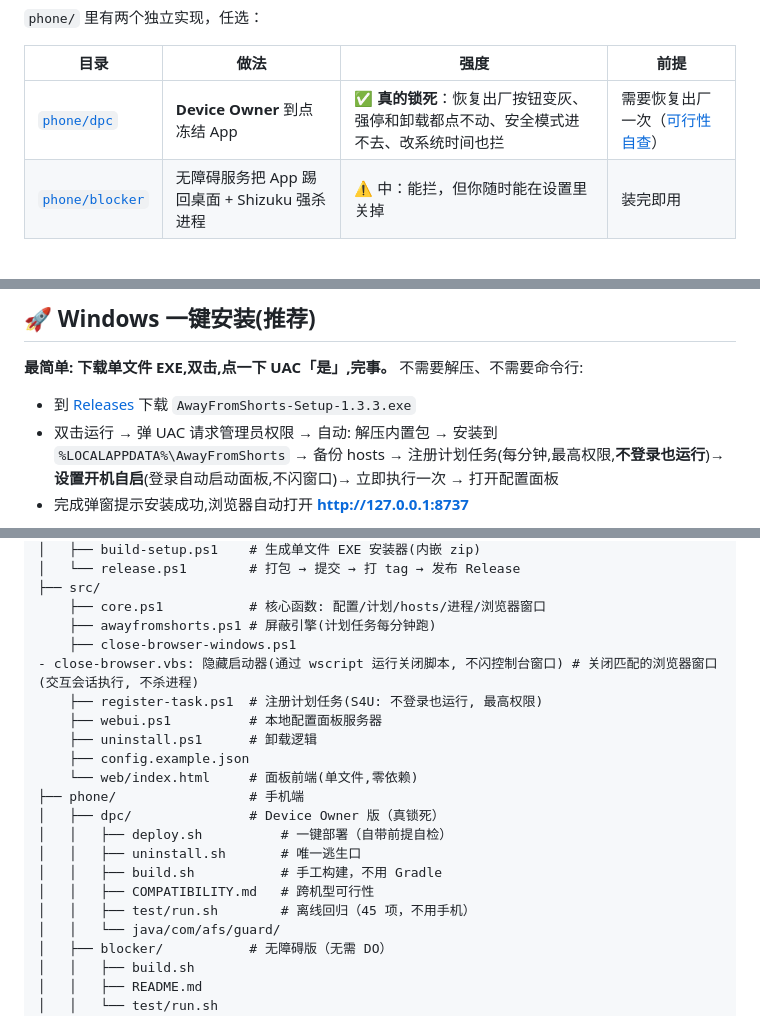
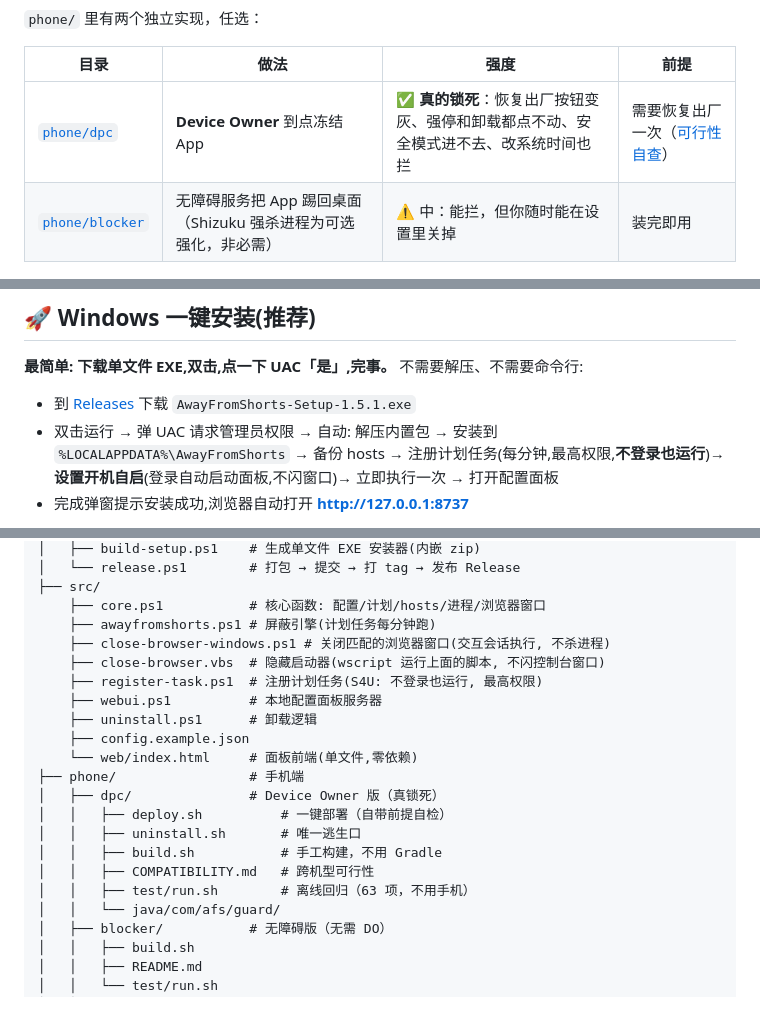
Before and after one commit to sdgfdii/AwayFromShorts, a Markdown page: README.md, 3 parts joined by grey strips. Drawn GitHub-style.

Commit message:
docs: 修 README 文档漂移,补发 v1.5.1 安装包
- 项目结构图里 close-browser.vbs 那行被写断(掉出树形),归位
- dpc 回归项数 45 -> 63(实际跑出来 63 PASS)
- blocker 版说明纠正: Shizuku 是可选的强化手段,不是必需
- 删掉重复的「手动重新打开面板」整句
- Setup 安装包引用 1.3.3 -> 1.5.1,链接改 releases/latest
- 构建 v1.5.1 懒人包与 Setup 安装器随 Release 发布
  (v1.4.0 / v1.5.0 / v1.5.1 三个版本的代码此前从未发版,dist/ 不入库)

```diff
--- a/README.md
+++ b/README.md
@@ -37,7 +37,7 @@ App 本身，只能在系统层面把 App 冻住。
 | 目录 | 做法 | 强度 | 前提 |
 | --- | --- | --- | --- |
 | [`phone/dpc`](phone/dpc/) | **Device Owner** 到点冻结 App | ✅ **真的锁死**：恢复出厂按钮变灰、强停和卸载都点不动、安全模式进不去、改系统时间也拦 | 需要恢复出厂一次（[可行性自查](phone/dpc/COMPATIBILITY.md)） |
-| [`phone/blocker`](phone/blocker/) | 无障碍服务把 App 踢回桌面 + Shizuku 强杀进程 | ⚠️ 中：能拦，但你随时能在设置里关掉 | 装完即用 |
+| [`phone/blocker`](phone/blocker/) | 无障碍服务把 App 踢回桌面（Shizuku 强杀进程为可选强化，非必需） | ⚠️ 中：能拦，但你随时能在设置里关掉 | 装完即用 |
 
 <img src="docs/screenshots/demo.gif" width="300" alt="演示：放行 → 到点冻结 → 打开被系统拦">
 
@@ -78,7 +78,7 @@ cd phone/dpc && bash uninstall.sh
 
 **最简单: 下载单文件 EXE,双击,点一下 UAC「是」,完事。** 不需要解压、不需要命令行:
 
-- 到 [Releases](https://github.com/sdgfdii/AwayFromShorts/releases) 下载 `AwayFromShorts-Setup-1.3.3.exe`
+- 到 [Releases](https://github.com/sdgfdii/AwayFromShorts/releases/latest) 下载 `AwayFromShorts-Setup-1.5.1.exe`
 - 双击运行 → 弹 UAC 请求管理员权限 → 自动: 解压内置包 → 安装到 `%LOCALAPPDATA%\AwayFromShorts` → 备份 hosts → 注册计划任务(每分钟,最高权限,**不登录也运行**)→ **设置开机自启**(登录自动启动面板,不闪窗口)→ 立即执行一次 → 打开配置面板
 - 完成弹窗提示安装成功,浏览器自动打开 **http://127.0.0.1:8737**
 
@@ -178,8 +178,8 @@ AwayFromShorts/
 ├── src/
     ├── core.ps1           # 核心函数: 配置/计划/hosts/进程/浏览器窗口
     ├── awayfromshorts.ps1 # 屏蔽引擎(计划任务每分钟跑)
-    ├── close-browser-windows.ps1
-- close-browser.vbs: 隐藏启动器(通过 wscript 运行关闭脚本, 不闪控制台窗口) # 关闭匹配的浏览器窗口(交互会话执行, 不杀进程)
+    ├── close-browser-windows.ps1 # 关闭匹配的浏览器窗口(交互会话执行, 不杀进程)
+    ├── close-browser.vbs  # 隐藏启动器(wscript 运行上面的脚本, 不闪控制台窗口)
     ├── register-task.ps1  # 注册计划任务(S4U: 不登录也运行, 最高权限)
     ├── webui.ps1          # 本地配置面板服务器
     ├── uninstall.ps1      # 卸载逻辑
@@ -191,7 +191,7 @@ AwayFromShorts/
 │   │   ├── uninstall.sh       # 唯一逃生口
 │   │   ├── build.sh           # 手工构建，不用 Gradle
 │   │   ├── COMPATIBILITY.md   # 跨机型可行性
-│   │   ├── test/run.sh        # 离线回归（45 项，不用手机）
+│   │   ├── test/run.sh        # 离线回归（63 项，不用手机）
 │   │   └── java/com/afs/guard/
 │   ├── blocker/           # 无障碍版（无需 DO）
 │   │   ├── build.sh
```
Also changed, not shown: other parts of README.md (+1 -1 lines).
